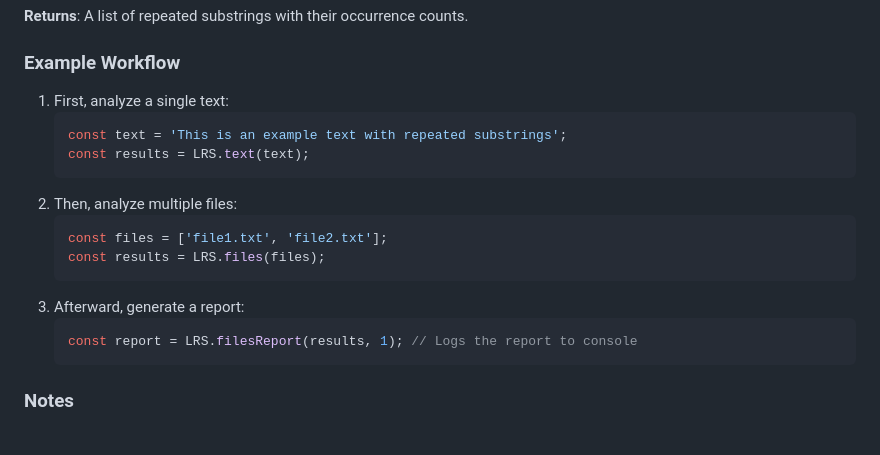
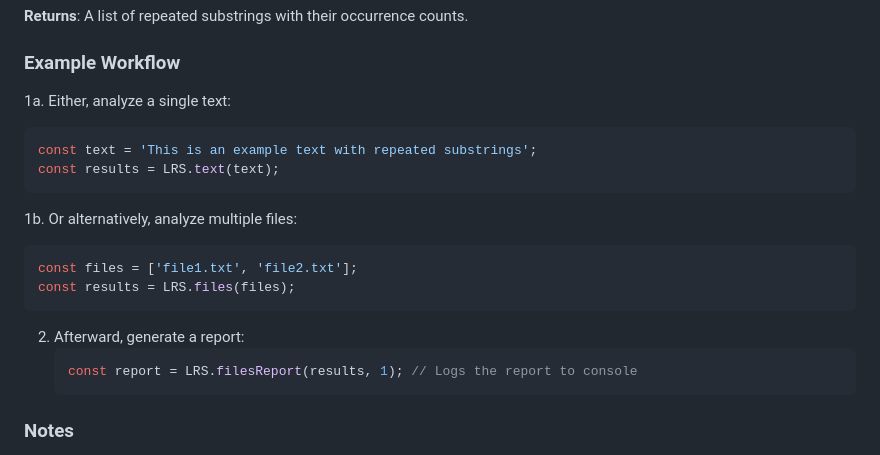
Before and after one commit to braksator/LongestRepeatedStrings, a Markdown page: README.md, the part around the change. Rendered like a GitHub page.

Commit message:
Documentation update

````diff
--- a/README.md
+++ b/README.md
@@ -118,17 +118,17 @@ console.log(report);
 
 ### Example Workflow
 
-1. First, analyze a single text:
+1a. Either, analyze a single text:
    ```javascript
    const text = 'This is an example text with repeated substrings';
    const results = LRS.text(text);
    ```
-2. Then, analyze multiple files:
+1b. Or alternatively, analyze multiple files:
    ```javascript
    const files = ['file1.txt', 'file2.txt'];
    const results = LRS.files(files);
    ```
-3. Afterward, generate a report:
+2. Afterward, generate a report:
    ```javascript
    const report = LRS.filesReport(results, 1); // Logs the report to console
    ```
````
